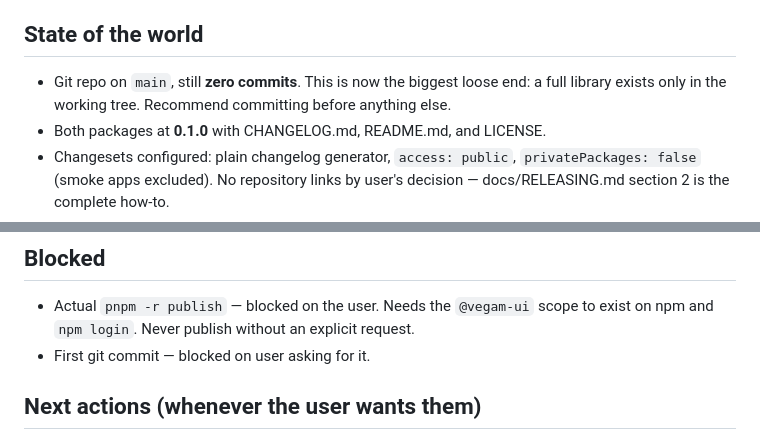
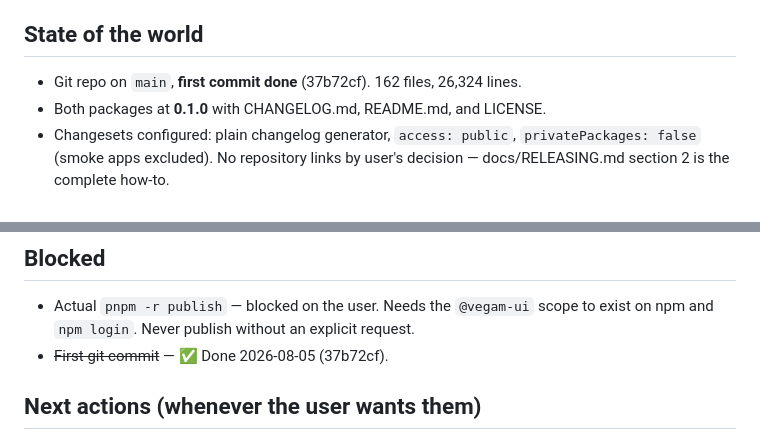
Before and after one commit to vihaanvegam/vegam-ui, a Markdown page: docs/PROGRESS.md, 2 parts joined by grey strips. Rendered like a GitHub page.

```diff
--- a/docs/PROGRESS.md
+++ b/docs/PROGRESS.md
@@ -36,9 +36,7 @@ story files for exactly this reason; keep doing that for new components.
 
 ## State of the world
 
-- Git repo on `main`, still **zero commits**. This is now the biggest loose
-  end: a full library exists only in the working tree. Recommend committing
-  before anything else.
+- Git repo on `main`, **first commit done** (37b72cf). 162 files, 26,324 lines.
 - Both packages at **0.1.0** with CHANGELOG.md, README.md, and LICENSE.
 - Changesets configured: plain changelog generator, `access: public`,
   `privatePackages: false` (smoke apps excluded). No repository links by
@@ -79,7 +77,7 @@ story files for exactly this reason; keep doing that for new components.
 
 - Actual `pnpm -r publish` — blocked on the user. Needs the `@vegam-ui` scope
   to exist on npm and `npm login`. Never publish without an explicit request.
-- First git commit — blocked on user asking for it.
+- ~~First git commit~~ — ✅ Done 2026-08-05 (37b72cf).
 
 ## Next actions (whenever the user wants them)
 
```
Also changed, not shown: docs/REMAINING.md (+3 -19 lines).
